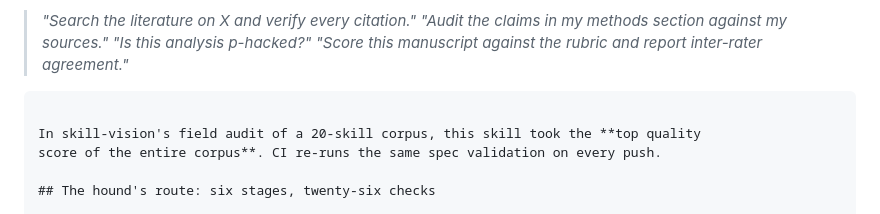
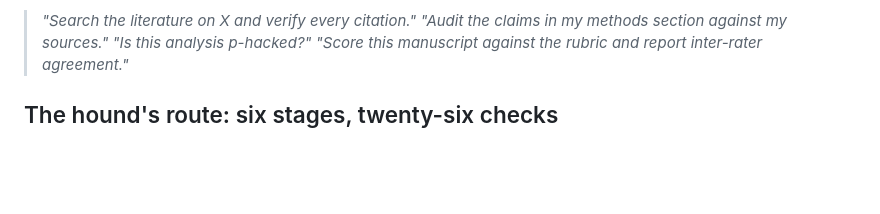
Before and after one commit to AlveeeRahman/research-hound, a Markdown page: README.md, the part around the change. Drawn GitHub-style; blank space fills up the shorter version.

Commit message:
Clean up rebase debris from the audit-section removal
Co-Authored-By: Claude Fable 5 <noreply@anthropic.com>

````diff
--- a/README.md
+++ b/README.md
@@ -28,11 +28,6 @@ Python 3.9+; standard library only, except `requests` in the two network scripts
 > *"Audit the claims in my methods section against my sources."*
 > *"Is this analysis p-hacked?"*
 > *"Score this manuscript against the rubric and report inter-rater agreement."*
-
-```
-
-In skill-vision's field audit of a 20-skill corpus, this skill took the **top quality
-score of the entire corpus**. CI re-runs the same spec validation on every push.
 
 ## The hound's route: six stages, twenty-six checks
 
````
